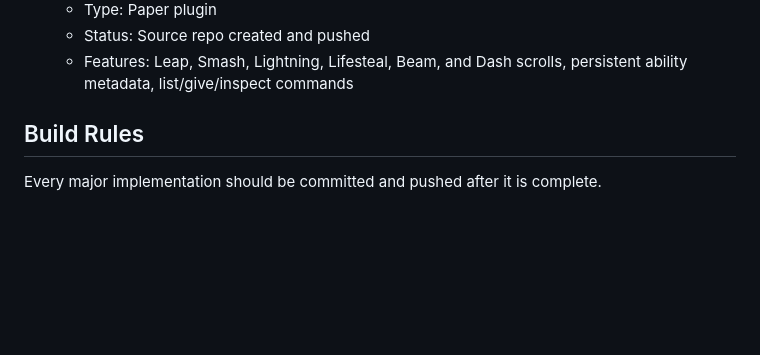
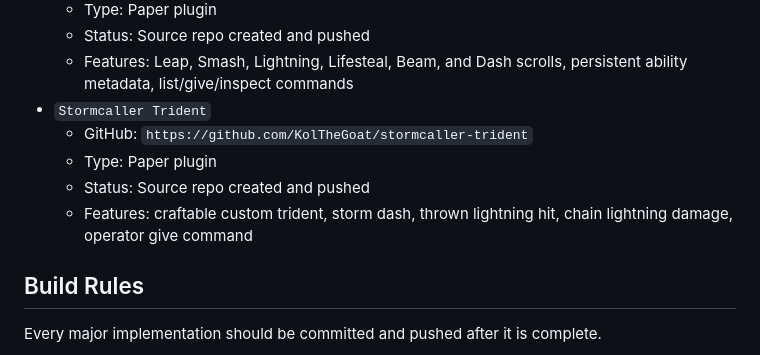
Before and after one commit to KolTheGoat/mod-market, a Markdown page: REALITY_ROADMAP.md, the part around the change. Rendered like a GitHub page; blank space fills up the shorter version.

Commit message:
Track Stormcaller Trident reality status

```diff
--- a/REALITY_ROADMAP.md
+++ b/REALITY_ROADMAP.md
@@ -44,6 +44,11 @@ This marketplace started as a storefront demo. The next phase is turning each li
   - Type: Paper plugin
   - Status: Source repo created and pushed
   - Features: Leap, Smash, Lightning, Lifesteal, Beam, and Dash scrolls, persistent ability metadata, list/give/inspect commands
+- `Stormcaller Trident`
+  - GitHub: `https://github.com/KolTheGoat/stormcaller-trident`
+  - Type: Paper plugin
+  - Status: Source repo created and pushed
+  - Features: craftable custom trident, storm dash, thrown lightning hit, chain lightning damage, operator give command
 
 ## Build Rules
 
```
